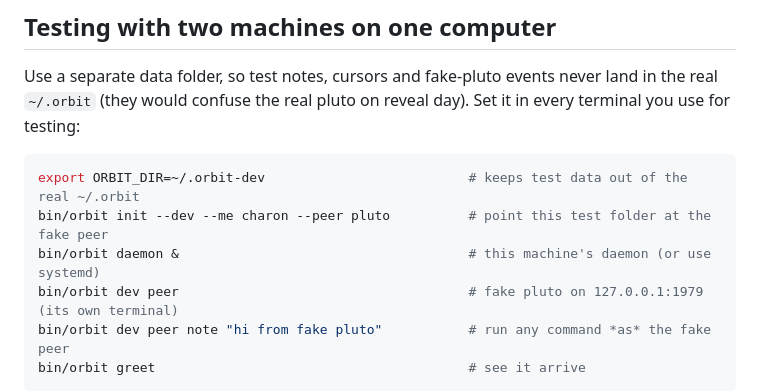
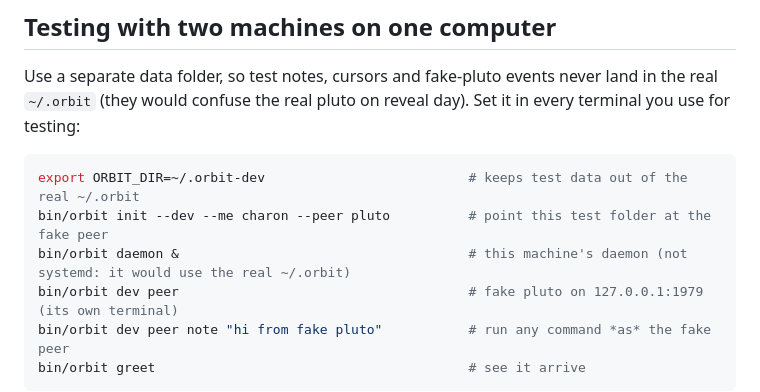
Before and after one commit to beschofield/orbit, a Markdown page: CLAUDE.md, the part around the change. Drawn GitHub-style.

Commit message:
CLAUDE.md: dev testing runs orbitd by hand, not via systemd
Co-Authored-By: Claude Opus 5.5 <noreply@anthropic.com>

````diff
--- a/CLAUDE.md
+++ b/CLAUDE.md
@@ -68,7 +68,7 @@ terminal you use for testing:
 ```bash
 export ORBIT_DIR=~/.orbit-dev                          # keeps test data out of the real ~/.orbit
 bin/orbit init --dev --me charon --peer pluto          # point this test folder at the fake peer
-bin/orbit daemon &                                     # this machine's daemon (or use systemd)
+bin/orbit daemon &                                     # this machine's daemon (not systemd: it would use the real ~/.orbit)
 bin/orbit dev peer                                     # fake pluto on 127.0.0.1:1979 (its own terminal)
 bin/orbit dev peer note "hi from fake pluto"           # run any command *as* the fake peer
 bin/orbit greet                                        # see it arrive
````
